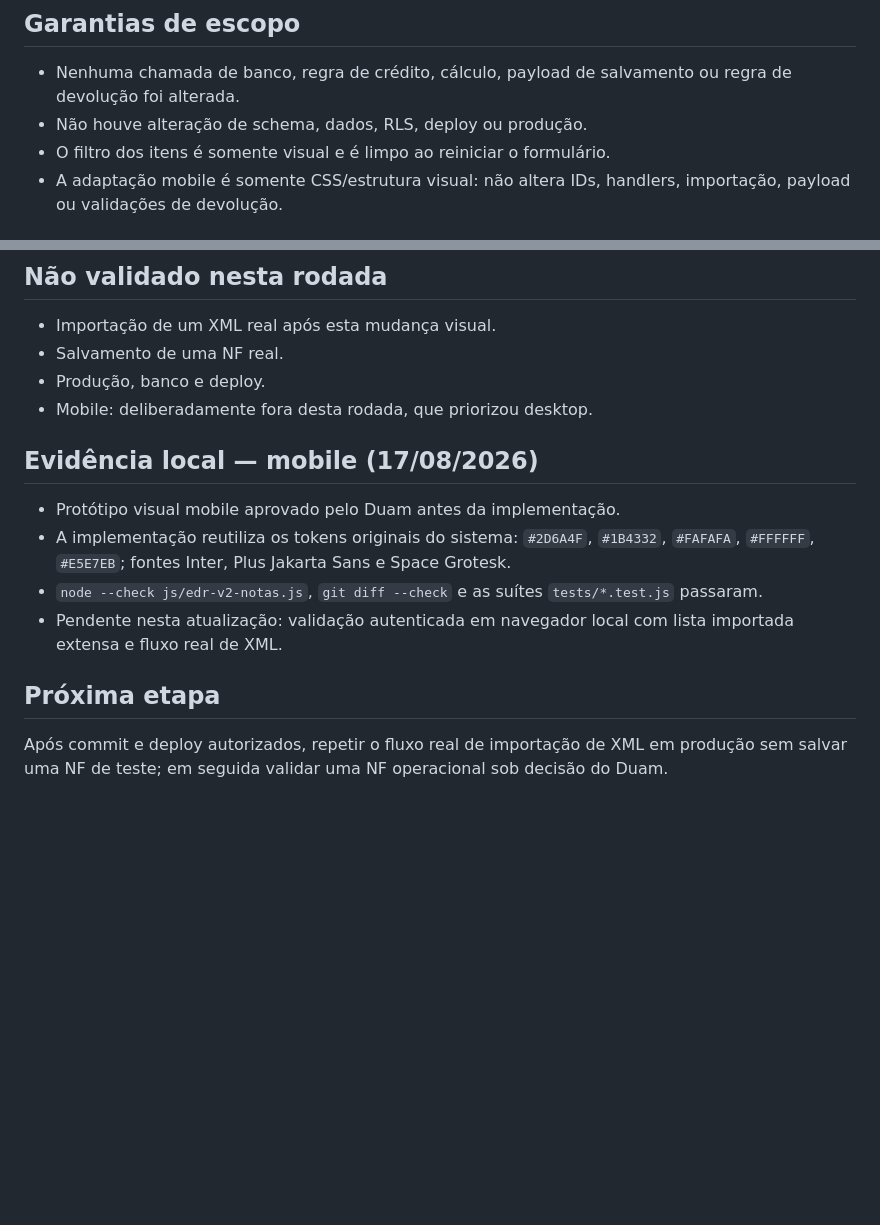
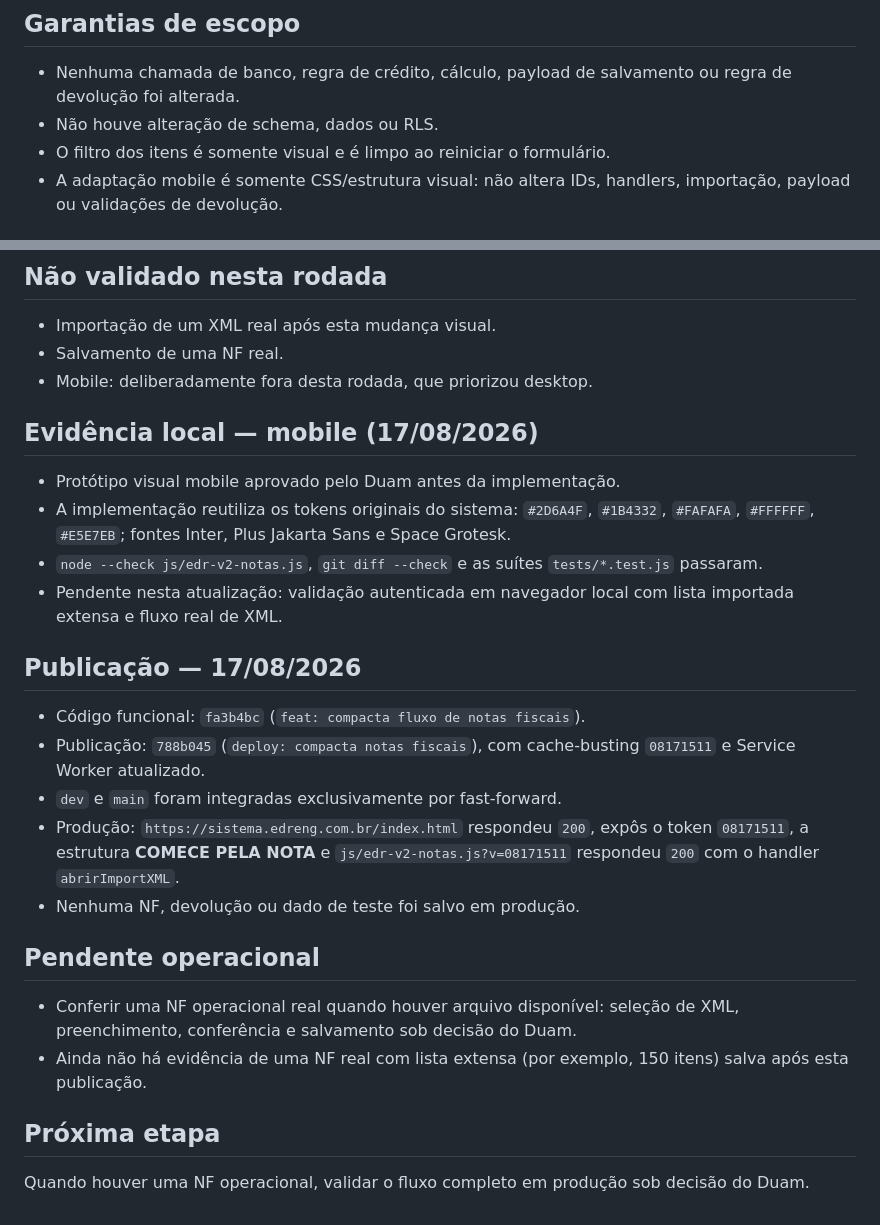
Before and after one commit to Duamrt/edr-system, a Markdown page: docs/incidentes/NOTAS-FISCAIS-UX-DESKTOP.md, 2 parts joined by grey strips. Rendered like a GitHub page; blank space fills up the shorter version.

Commit message:
docs: registra deploy de notas fiscais

```diff
--- a/docs/incidentes/NOTAS-FISCAIS-UX-DESKTOP.md
+++ b/docs/incidentes/NOTAS-FISCAIS-UX-DESKTOP.md
@@ -35,7 +35,7 @@ Reduzir a altura e a navegação necessária no lançamento e na consulta de not
 ## Garantias de escopo
 
 - Nenhuma chamada de banco, regra de crédito, cálculo, payload de salvamento ou regra de devolução foi alterada.
-- Não houve alteração de schema, dados, RLS, deploy ou produção.
+- Não houve alteração de schema, dados ou RLS.
 - O filtro dos itens é somente visual e é limpo ao reiniciar o formulário.
 - A adaptação mobile é somente CSS/estrutura visual: não altera IDs, handlers, importação, payload ou validações de devolução.
 
@@ -51,7 +51,6 @@ Reduzir a altura e a navegação necessária no lançamento e na consulta de not
 
 - Importação de um XML real após esta mudança visual.
 - Salvamento de uma NF real.
-- Produção, banco e deploy.
 - Mobile: deliberadamente fora desta rodada, que priorizou desktop.
 
 ## Evidência local — mobile (17/08/2026)
@@ -61,6 +60,19 @@ Reduzir a altura e a navegação necessária no lançamento e na consulta de not
 - `node --check js/edr-v2-notas.js`, `git diff --check` e as suítes `tests/*.test.js` passaram.
 - Pendente nesta atualização: validação autenticada em navegador local com lista importada extensa e fluxo real de XML.
 
+## Publicação — 17/08/2026
+
+- Código funcional: `fa3b4bc` (`feat: compacta fluxo de notas fiscais`).
+- Publicação: `788b045` (`deploy: compacta notas fiscais`), com cache-busting `08171511` e Service Worker atualizado.
+- `dev` e `main` foram integradas exclusivamente por fast-forward.
+- Produção: `https://sistema.edreng.com.br/index.html` respondeu `200`, expôs o token `08171511`, a estrutura **COMECE PELA NOTA** e `js/edr-v2-notas.js?v=08171511` respondeu `200` com o handler `abrirImportXML`.
+- Nenhuma NF, devolução ou dado de teste foi salvo em produção.
+
+## Pendente operacional
+
+- Conferir uma NF operacional real quando houver arquivo disponível: seleção de XML, preenchimento, conferência e salvamento sob decisão do Duam.
+- Ainda não há evidência de uma NF real com lista extensa (por exemplo, 150 itens) salva após esta publicação.
+
 ## Próxima etapa
 
-Após commit e deploy autorizados, repetir o fluxo real de importação de XML em produção sem salvar uma NF de teste; em seguida validar uma NF operacional sob decisão do Duam.
+Quando houver uma NF operacional, validar o fluxo completo em produção sob decisão do Duam.
```
